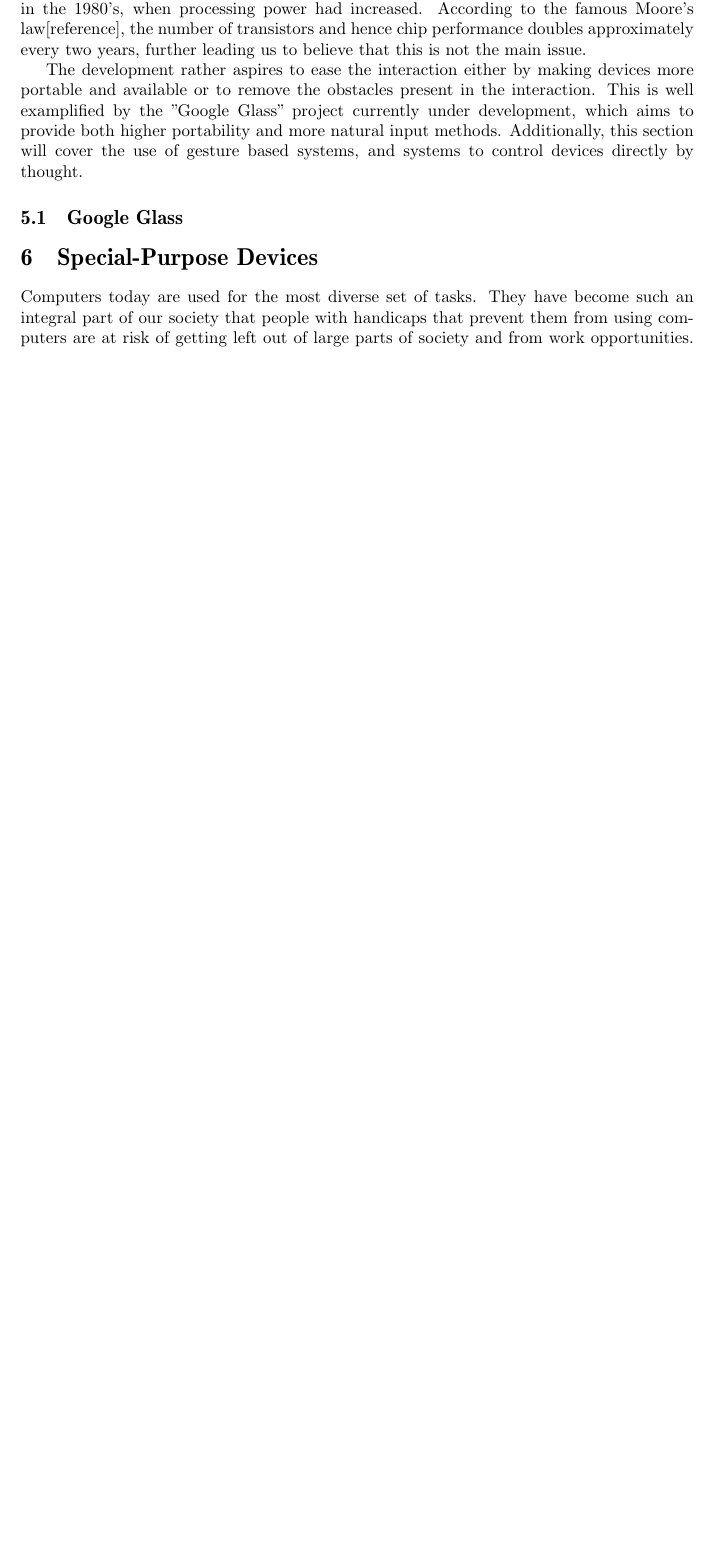
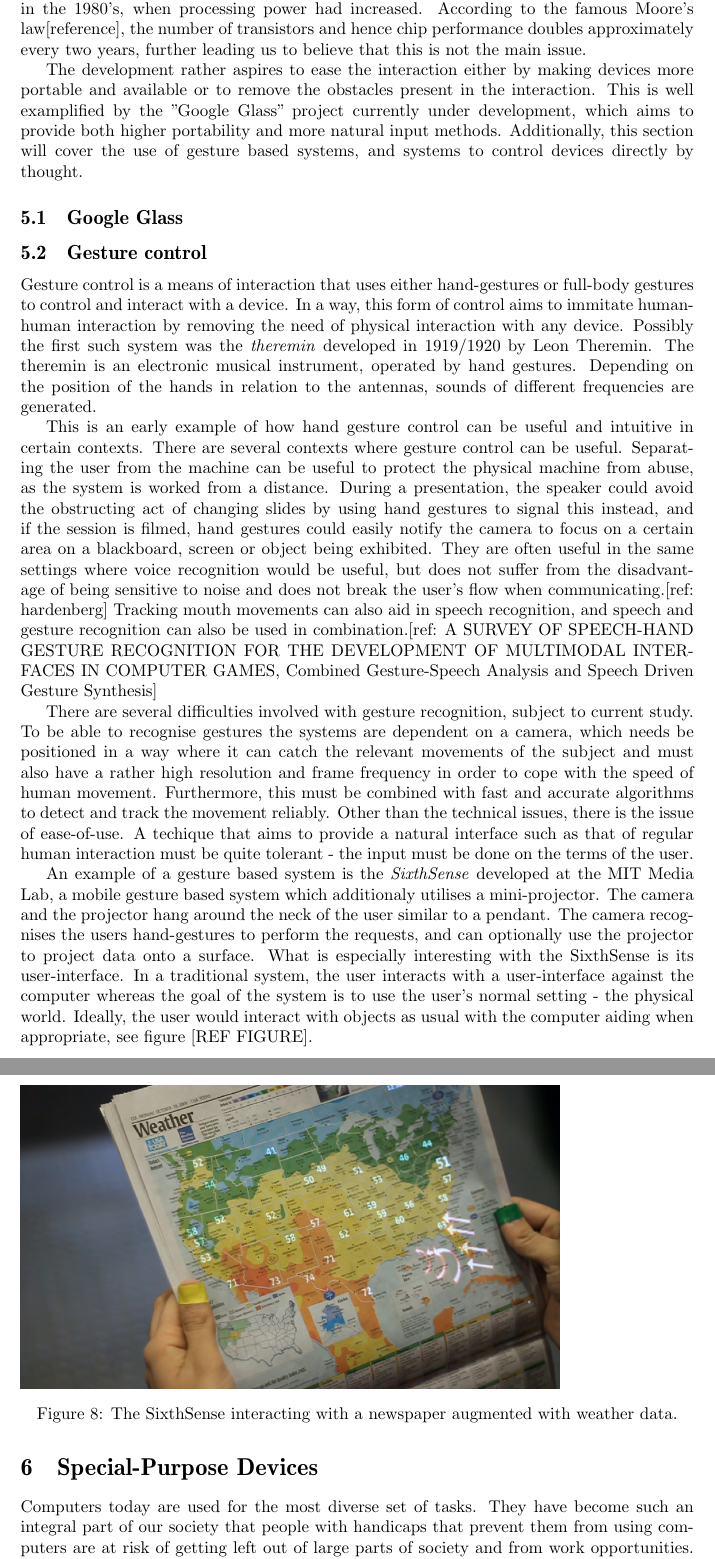
Before and after one commit to sharyari/uppsats, a LaTeX paper (rapport/rapport.tex, which reads rapport/future.tex): part of page 9 of 13 before the commit and two parts of pages 9 and 10 of 14 after it, the two joined at a grey line, cut so that both start at the same text, the shorter picture padded with empty space. Compiled offline with pdfLaTeX.

Commit message:
Gesture control almost done.

```diff
--- a/rapport/future.tex
+++ b/rapport/future.tex
@@ -6,3 +6,25 @@ There is evidently no way to know with certainty what the future has in store, a
 The development rather aspires to ease the interaction either by making devices more portable and available or to remove the obstacles present in the interaction. This is well examplified by the "Google Glass" project currently under development, which aims to provide both higher portability and more natural input methods. Additionally, this section will cover the use of gesture based systems, and systems to control devices directly by thought.
 
 \subsection{Google Glass}
+
+
+\subsection{Gesture control}
+Gesture control is a means of interaction that uses either hand-gestures or full-body gestures to control and interact with a device. In a way, this form of control aims to immitate human-human interaction by removing the need of physical interaction with any device. Possibly the first such system was the \emph{theremin} developed in 1919/1920 by Leon Theremin. The theremin is an electronic musical instrument, operated by hand gestures. Depending on the position of the hands in relation to the antennas, sounds of different frequencies are generated.
+
+This is an early example of how hand gesture control can be useful and intuitive in certain contexts. There are several contexts where gesture control can be useful. Separating the user from the machine can be useful to protect the physical machine from abuse, as the system is worked from a distance. During a presentation, the speaker could avoid the obstructing act of changing slides by using hand gestures to signal this instead, and if the session is filmed, hand gestures could easily notify the camera to focus on a certain area on a blackboard, screen or object being exhibited. They are often useful in the same settings where voice recognition would be useful, but does not suffer from the disadvantage of being sensitive to noise and does not break the user's flow when communicating.[ref: hardenberg] Tracking mouth movements can also aid in speech recognition, and speech and gesture recognition can also be used in combination.[ref: A SURVEY OF SPEECH-HAND GESTURE RECOGNITION FOR THE DEVELOPMENT OF
+MULTIMODAL INTERFACES IN COMPUTER GAMES, Combined Gesture-Speech Analysis and Speech Driven Gesture Synthesis]
+
+There are several difficulties involved with gesture recognition, subject to current study. To be able to recognise gestures the systems are dependent on a camera, which needs be positioned in a way where it can catch the relevant movements of the subject and must also have a rather high resolution and frame frequency in order to cope with the speed of human movement. Furthermore, this must be combined with fast and accurate algorithms to detect and track the movement reliably. Other than the technical issues, there is the issue of ease-of-use. A techique that aims to provide a natural interface such as that of regular human interaction must be quite tolerant - the input must be done on the terms of the user.
+
+An example of a gesture based system is the \emph{SixthSense} developed at the MIT Media Lab, a mobile gesture based system which additionaly utilises a mini-projector. The camera and the projector hang around the neck of the user similar to a pendant. The camera recognises the users hand-gestures to perform the requests, and can optionally use the projector to project data onto a surface. What is especially interesting with the SixthSense is its user-interface. In a traditional system, the user interacts with a user-interface against the computer whereas the goal of the system is to use the user's normal setting - the physical world. Ideally, the user would interact with objects as usual with the computer aiding when appropriate, see figure [REF FIGURE].
+
+
+%http://upload.wikimedia.org/wikipedia/en/thumb/a/ab/SixthSense_Augmented_Newspaper.jpg/800px-SixthSense_Augmented_Newspaper.jpg
+%http://en.wikipedia.org/wiki/File:SixthSense_Augmented_Newspaper.jpg
+\begin{figure}[]
+\includegraphics[width=0.8\textwidth] {bilder/newspaper.jpg}
+\caption{The SixthSense interacting with a newspaper augmented with weather data.}
+\label{sixthsense}
+\end{figure}
+% Bild på xerox-musen eller mac-musen
+\nocite{sixthsense}
```
Also changed, not shown: rapport/discussion.tex (+1 -5 lines), rapport/form.tex (+2 -1 lines), rapport/bilder/newspaper.jpg (added).
